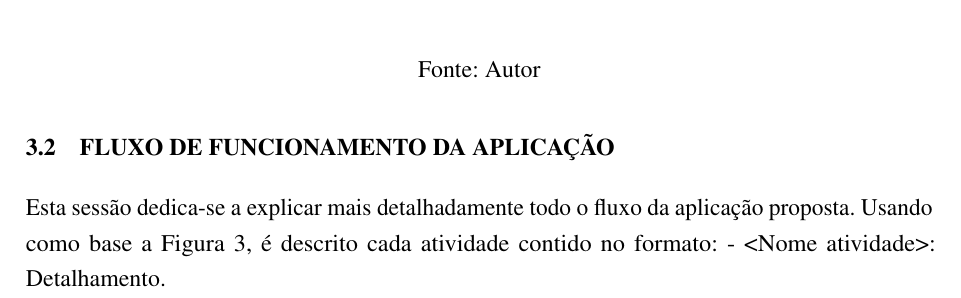
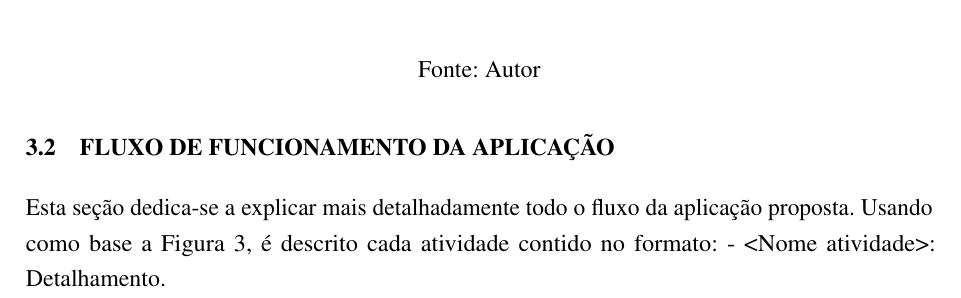
Before and after one commit to nitaicharan/TCC, a LaTeX thesis (Modelo AbnTex2/TCC.tex, which reads Modelo AbnTex2/textuais/capitulo3/ffa.tex): part of page 20 of 25, cut so that both start at the same text. Compiled offline with pdfLaTeX.

Commit message:
Update segunda 03 junho 2019, 18:26:02

```diff
--- a/Modelo AbnTex2/textuais/capitulo3/ffa.tex
+++ b/Modelo AbnTex2/textuais/capitulo3/ffa.tex
@@ -1,4 +1,4 @@
-Esta sessão dedica-se a explicar mais detalhadamente todo o fluxo da aplicação proposta. Usando como base a \autoref{diagfluxo}, é descrito cada atividade contido no formato: - <Nome atividade>: Detalhamento.
+Esta seção dedica-se a explicar mais detalhadamente todo o fluxo da aplicação proposta. Usando como base a \autoref{diagfluxo}, é descrito cada atividade contido no formato: - <Nome atividade>: Detalhamento.
 
 \clearpage
 \begin{itemize}
```
Also changed, not shown: Modelo AbnTex2/TCC.pdf, Modelo AbnTex2/imagens/diagact.eps, Modelo AbnTex2/imagens/pretty.eps, 5 other files.
